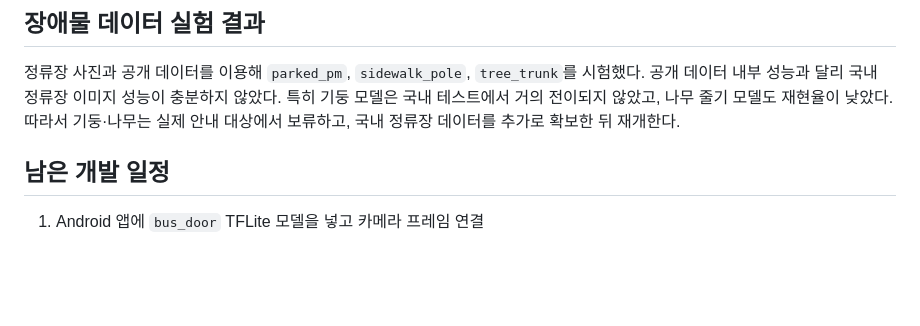
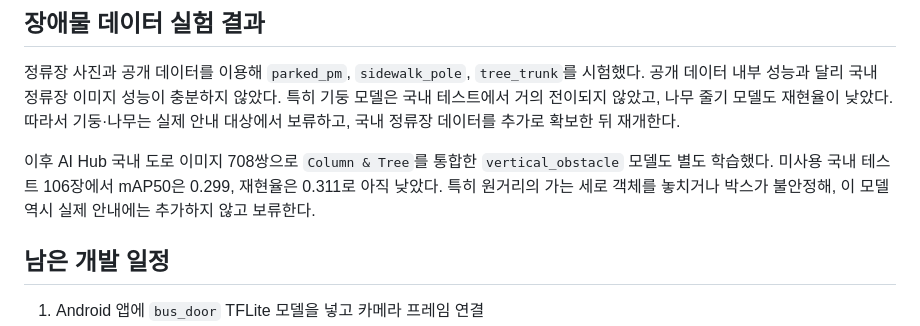
Before and after one commit to Yoonhsub/Integrated-Safety-Assurance-System-using-Spatial-Audio-and-AI, a Markdown page: mobi-smart-transport-ai/ai_vision/AI_VISION_PROGRESS_SUMMARY.md, the part around the change. Rendered like a GitHub page; blank space fills up the shorter version.

Commit message:
docs(ai-vision): record ai hub obstacle training result

```diff
--- a/mobi-smart-transport-ai/ai_vision/AI_VISION_PROGRESS_SUMMARY.md
+++ b/mobi-smart-transport-ai/ai_vision/AI_VISION_PROGRESS_SUMMARY.md
@@ -51,6 +51,11 @@
 낮았다. 따라서 기둥·나무는 실제 안내 대상에서 보류하고, 국내 정류장 데이터를
 추가로 확보한 뒤 재개한다.
 
+이후 AI Hub 국내 도로 이미지 708쌍으로 `Column & Tree`를 통합한
+`vertical_obstacle` 모델도 별도 학습했다. 미사용 국내 테스트 106장에서 mAP50은
+0.299, 재현율은 0.311로 아직 낮았다. 특히 원거리의 가는 세로 객체를 놓치거나 박스가
+불안정해, 이 모델 역시 실제 안내에는 추가하지 않고 보류한다.
+
 ## 남은 개발 일정
 
 1. Android 앱에 `bus_door` TFLite 모델을 넣고 카메라 프레임 연결
```
Also changed, not shown: 1 other file.
